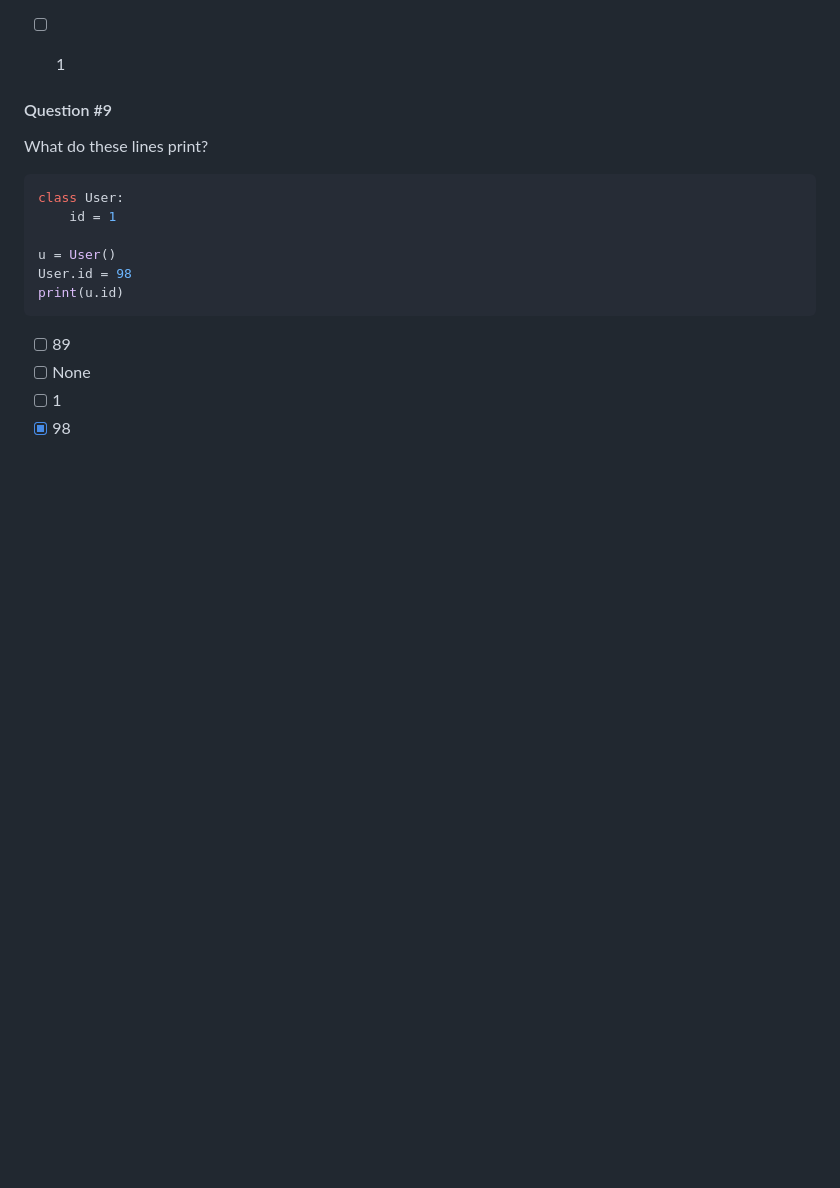
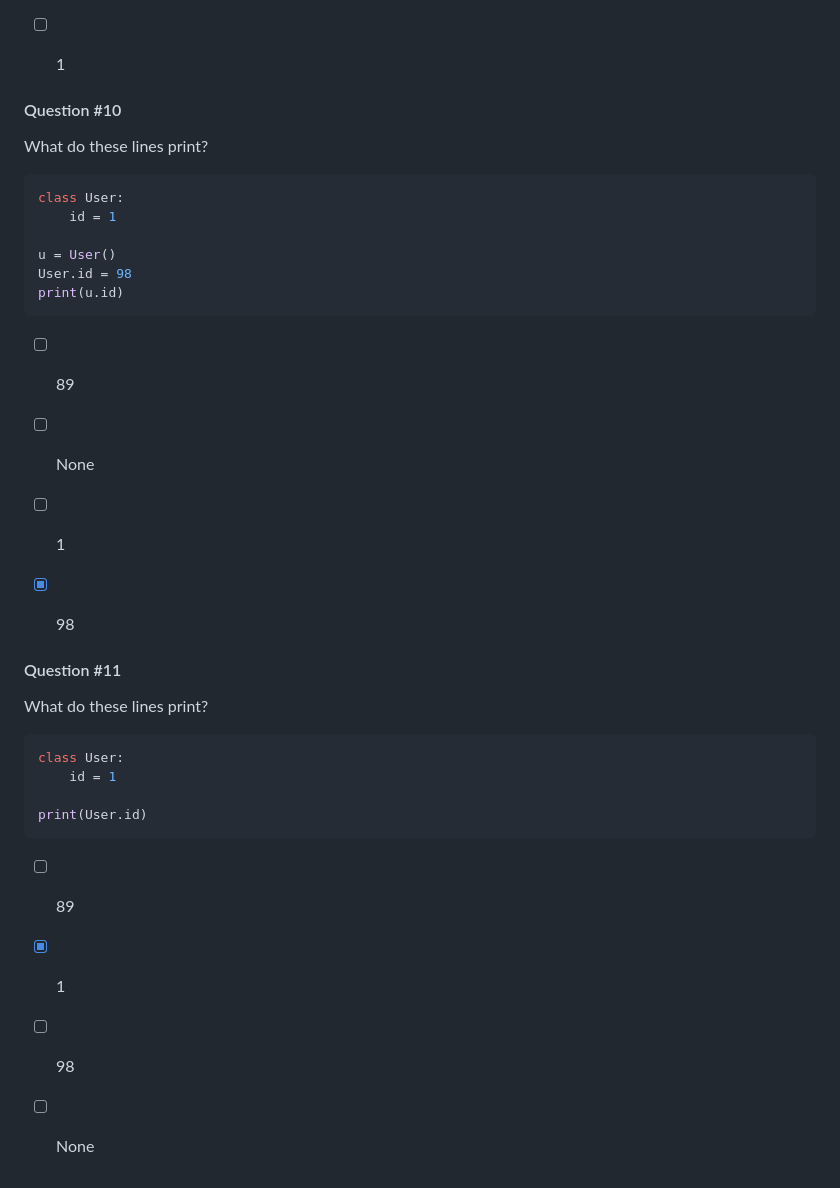
Before and after one commit to Itsfoss0/alx-higher_level_programming, a Markdown page: 0x08-python-more_classes/README.md, the part around the change. Rendered like a GitHub page; folded sections open; blank space fills up the shorter version.

Commit message:
Added Quiz #11

````diff
--- a/0x08-python-more_classes/README.md
+++ b/0x08-python-more_classes/README.md
@@ -184,7 +184,7 @@ print(u.id)
 * [ ] 1
 
 
-#### Question #9
+#### Question #10
 What do these lines print?
 ```python
 class User:
@@ -198,4 +198,20 @@ print(u.id)
 * [ ] None
 * [ ] 1
 * [X] 98
+
+
+#### Question #11
+What do these lines print?
+```python
+class User:
+    id = 1
+
+print(User.id)
+```
+* [ ] 89
+* [X] 1
+* [ ] 98
+* [ ] None
+
+
 </details>
````
